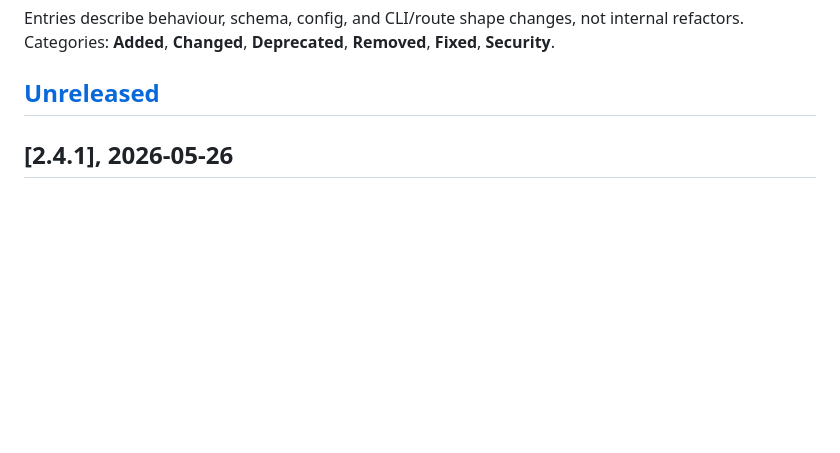
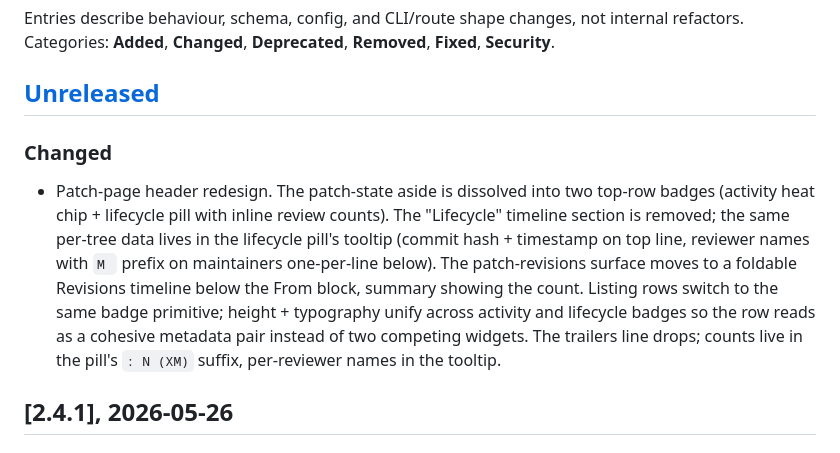
Before and after one commit to sgaduuw/mimir, a Markdown page: CHANGELOG.md, the part around the change. Rendered like a GitHub page; blank space fills up the shorter version.

Commit message:
docs: badge primitive + page layout + CHANGELOG entry
Co-Authored-By: Claude Sonnet 4.6 <noreply@anthropic.com>

```diff
--- a/CHANGELOG.md
+++ b/CHANGELOG.md
@@ -10,6 +10,22 @@ changes, not internal refactors. Categories: **Added**,
 **Changed**, **Deprecated**, **Removed**, **Fixed**, **Security**.
 
 ## [Unreleased]
+
+### Changed
+
+- Patch-page header redesign. The patch-state aside is dissolved
+  into two top-row badges (activity heat chip + lifecycle pill
+  with inline review counts). The "Lifecycle" timeline section
+  is removed; the same per-tree data lives in the lifecycle
+  pill's tooltip (commit hash + timestamp on top line, reviewer
+  names with `M ` prefix on maintainers one-per-line below).
+  The patch-revisions surface moves to a foldable Revisions
+  timeline below the From block, summary showing the count.
+  Listing rows switch to the same badge primitive; height +
+  typography unify across activity and lifecycle badges so the
+  row reads as a cohesive metadata pair instead of two competing
+  widgets. The trailers line drops; counts live in the pill's
+  `: N (XM)` suffix, per-reviewer names in the tooltip.
 
 ## [2.4.1], 2026-05-26
 
```
